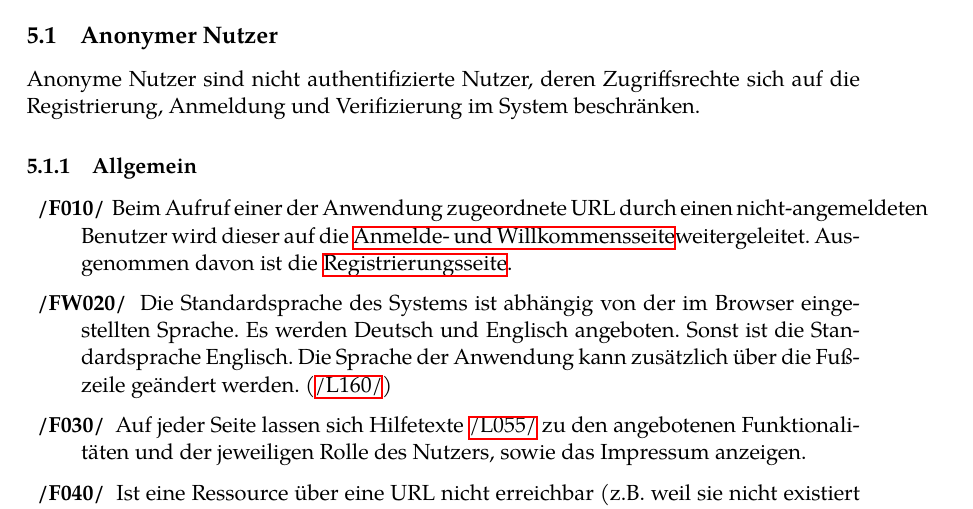
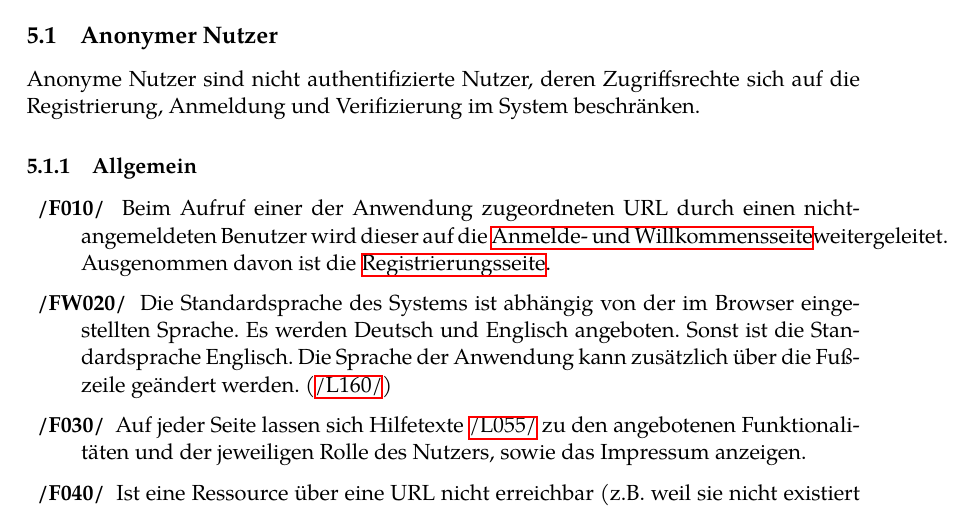
Before and after one commit to guersterst/LasEs, a LaTeX document (docs/Pflichtenheft/Main.tex, which reads docs/Pflichtenheft/Produktfunktionen.tex): part of page 8 of 30, cut so that both start at the same text. Compiled offline with XeLaTeX.

Commit message:
Apply 1 suggestion(s) to 1 file(s)

```diff
--- a/docs/Pflichtenheft/Produktfunktionen.tex
+++ b/docs/Pflichtenheft/Produktfunktionen.tex
@@ -16,7 +16,7 @@ auf die Registrierung, Anmeldung und Verifizierung im System beschränken.
 
 \subsubsection{Allgemein}
 \begin{description}
-    \XXitem{/F010/}{funkt:010} Beim Aufruf einer der Anwendung zugeordnete URL durch einen nicht-angemeldeten Benutzer
+    \XXitem{/F010/}{funkt:010} Beim Aufruf einer der Anwendung zugeordneten URL durch einen nicht-angemeldeten Benutzer
     wird dieser auf die \hyperref[an:log]{Anmelde- und Willkommensseite}weitergeleitet. Ausgenommen davon ist die \hyperref[an:reg]{Registrierungsseite}.
     \XXitem{/FW020/}{funkt:020} Die Standardsprache des Systems ist abhängig von der im Browser
     eingestellten Sprache. Es werden Deutsch und Englisch angeboten.
```
